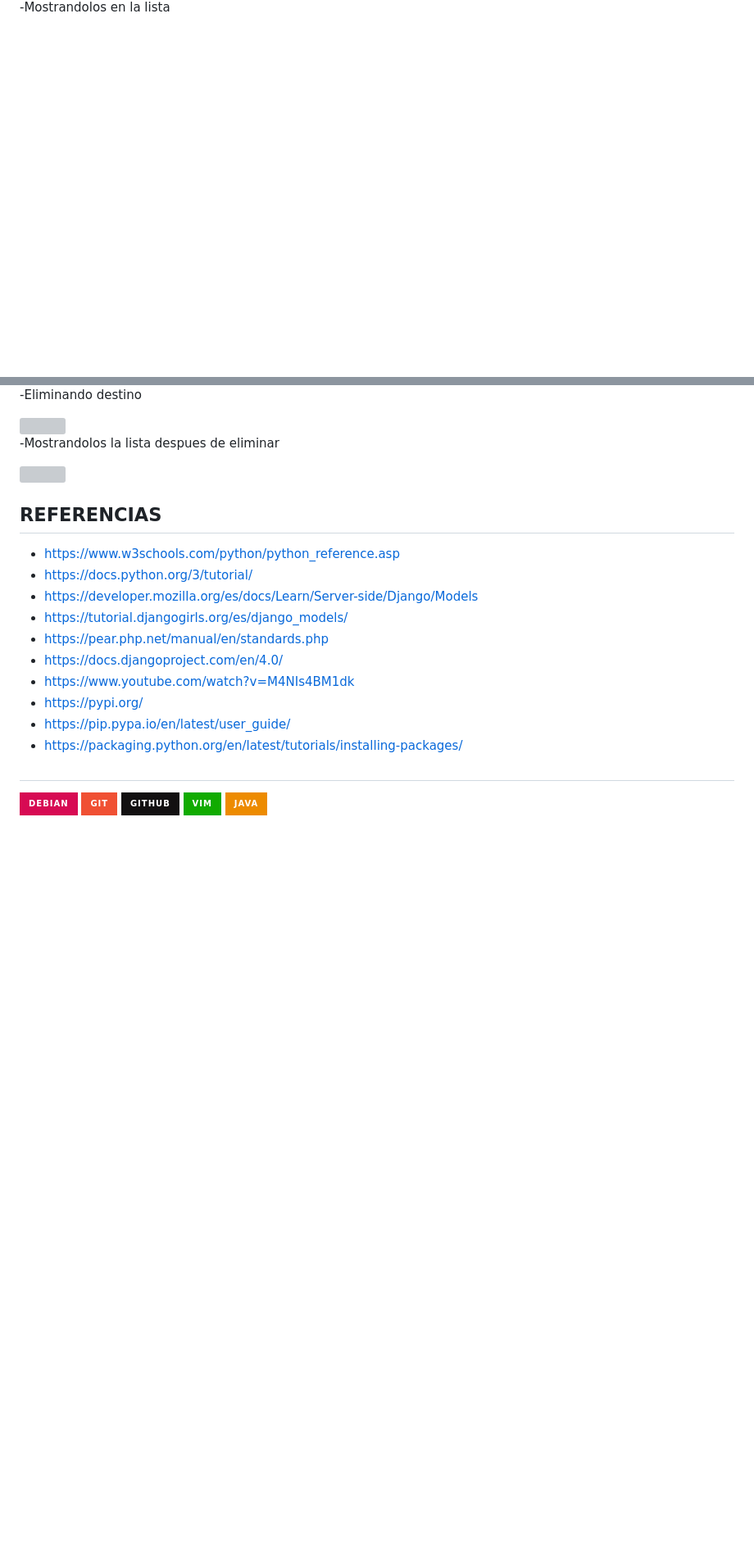
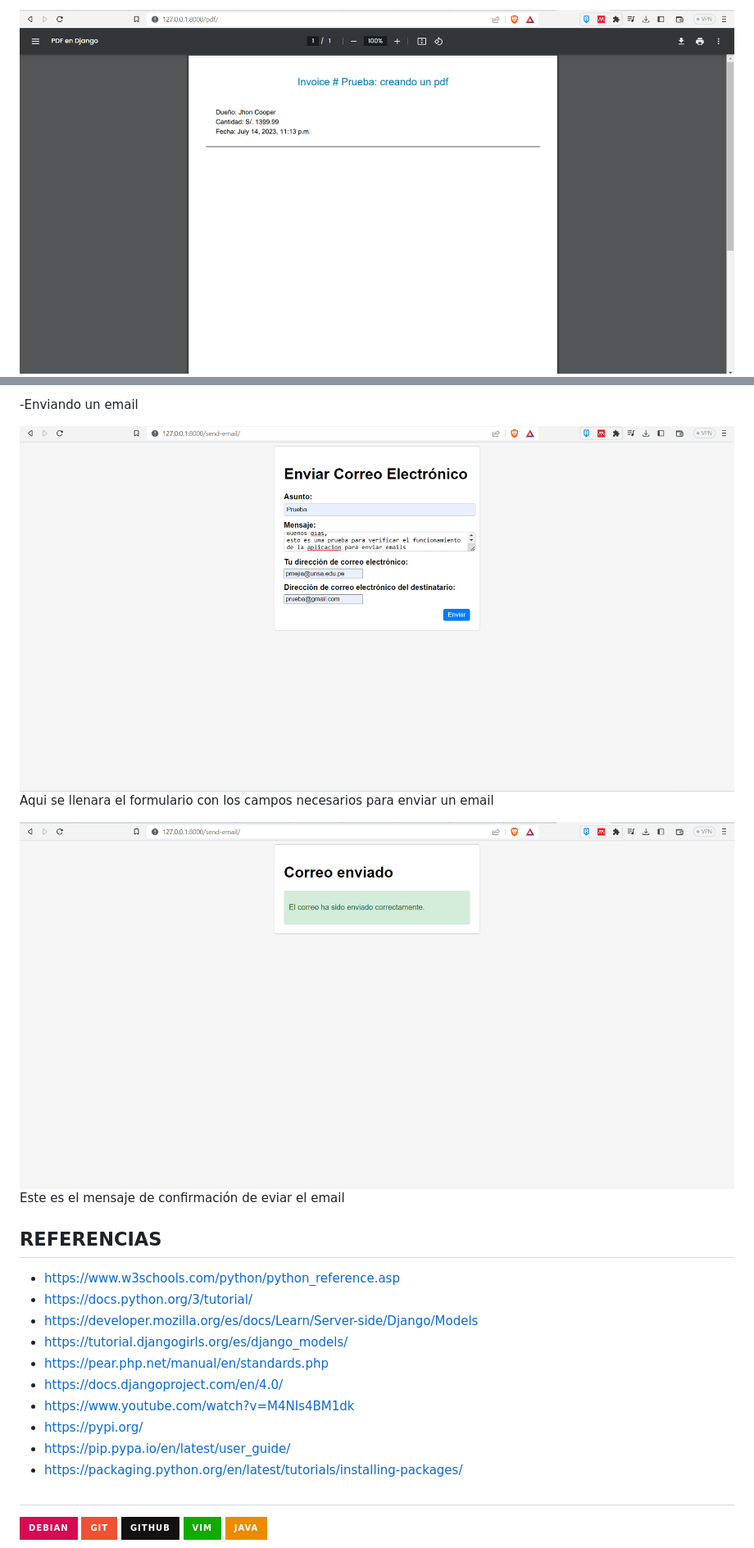
Before and after one commit to pieroMejiaR/PWeb2-lab, a Markdown page: lab07/README.md, 2 parts joined by grey strips. Shown: that part at 82% size. GitHub-like rendering; badges without logos; blank space fills up the shorter version; grey boxes are pictures that could not be loaded.

```diff
--- a/lab07/README.md
+++ b/lab07/README.md
@@ -157,3 +177,3 @@ En este laborotario se usaran 3 aplicaciones: una para la parte de relaciones de
 
--Mostrandolos en la lista
+<img src="./img/mostrar-pdf.png" style="width:50%; height:auto"/>
 
@@ -165,11 +185,13 @@ En este laborotario se usaran 3 aplicaciones: una para la parte de relaciones de
 
--Eliminando destino
+-Enviando un email
 
-<img src="./img/delete.png" style="width:50%; height:auto"/>
+<img src="./img/email-prueba.png" style="width:50%; height:auto"/>
 
--Mostrandolos la lista despues de eliminar
+Aqui se llenara el formulario con los campos necesarios para enviar un email
 
-<img src="./img/list-2.png" style="width:50%; height:auto"/>
+<img src="./img/email-enviado.png" style="width:50%; height:auto"/>
+
+Este es el mensaje de confirmación de eviar el email
 
 ## REFERENCIAS
 -   https://www.w3schools.com/python/python_reference.asp
```
Also changed, not shown: other parts of lab07/README.md (+27 -7 lines), lab07/img/commits-1.png (added), lab07/img/commits-2.png (added).
